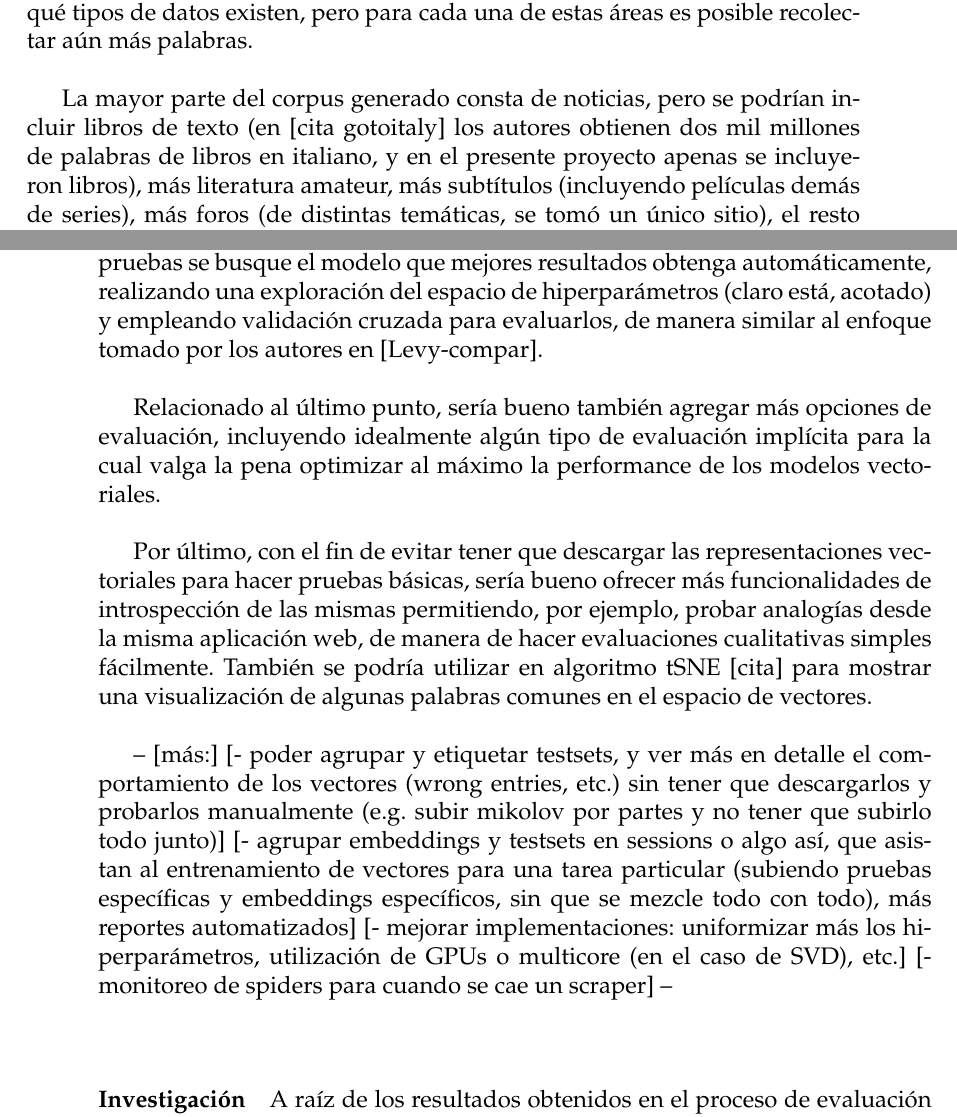
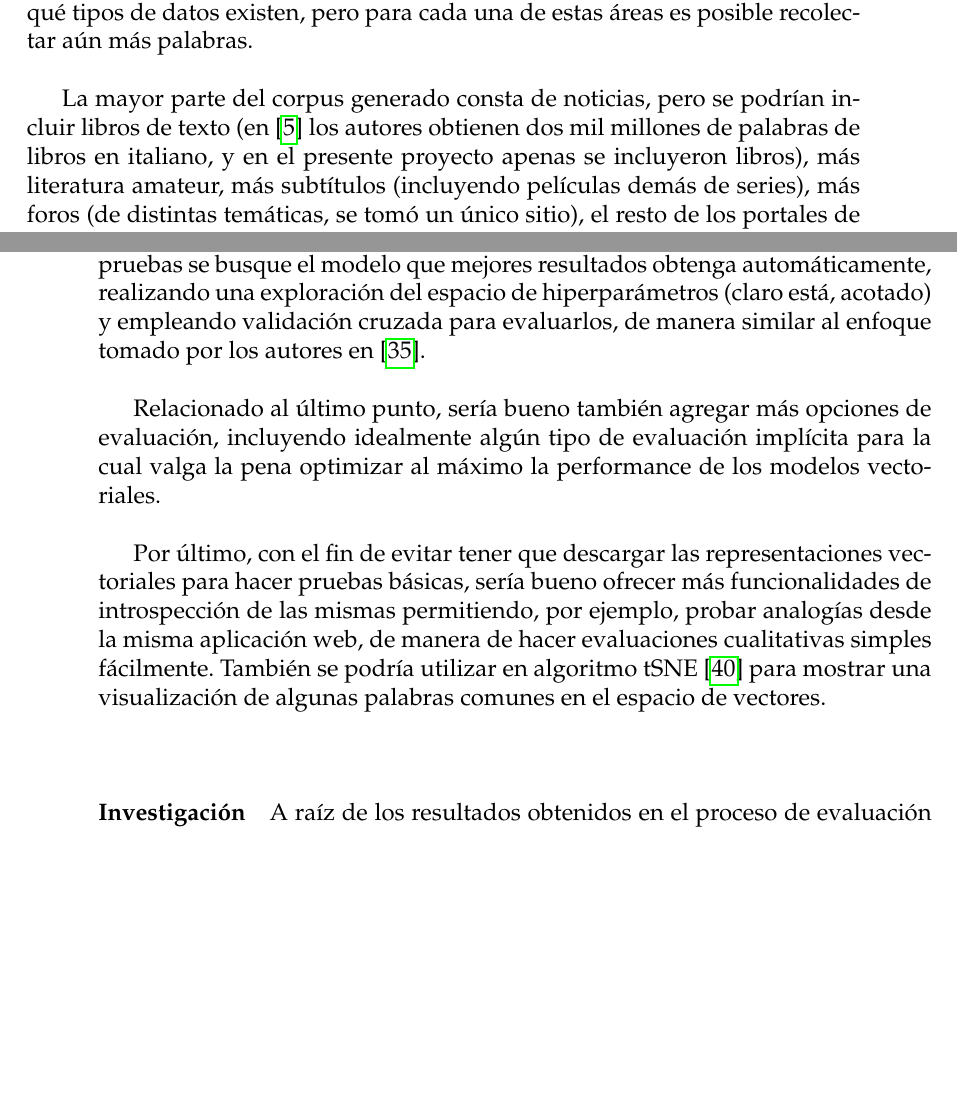
Before and after one commit to nagitsu/nabuforme, a LaTeX document (src/document.tex, which reads src/6-conclusiones.tex): two parts of pages 112 and 113 of 122, joined at a grey line, cut so that both start at the same text, the shorter picture padded with empty space. Compiled offline with pdfLaTeX.

Commit message:
citas y revisión capítulo 6

```diff
--- a/src/6-conclusiones.tex
+++ b/src/6-conclusiones.tex
@@ -61,12 +61,12 @@ conseguir un volumen incluso mayor y con más variedad: se priorizó incluir fue
 diversas con el objetivo de mostrar qué tipos de datos existen, pero para cada una de estas áreas es
 posible recolectar aún más palabras.
 
-La mayor parte del corpus generado consta de noticias, pero se podrían incluir libros de texto (en
-[cita gotoitaly] los autores obtienen dos mil millones de palabras de libros en italiano, y en el
-presente proyecto apenas se incluyeron libros), más literatura amateur, más subtítulos (incluyendo
-películas demás de series), más foros (de distintas temáticas, se tomó un único sitio), el resto de
-los portales de Wikimedia (como Wikilibros, Wikiviajes, y Wikicitas), y más documentos oficiales
-(podrían buscarse parlamentos de otros países además de Uruguay).
+La mayor parte del corpus generado consta de noticias, pero se podrían incluir libros de texto
+(en~\cite{Berardi2015} los autores obtienen dos mil millones de palabras de libros en italiano, y en
+el presente proyecto apenas se incluyeron libros), más literatura amateur, más subtítulos
+(incluyendo películas demás de series), más foros (de distintas temáticas, se tomó un único sitio),
+el resto de los portales de Wikimedia (como Wikilibros, Wikiviajes, y Wikicitas), y más documentos
+oficiales (podrían buscarse parlamentos de otros países además de Uruguay).
 
 Yendo más allá del español, se podría incluir texto en otros idiomas; todos los documentos que se
 almacenaron se etiquetaron como texto en español, por lo que no sería necesario adaptar ninguna
@@ -96,7 +96,7 @@ alta y entrenar modelos masivamente pasando una lista de hiperparámetros a util
 crearlos de a uno como se hace en la actualidad. Se podría permitir, incluso, que dada una lista de
 conjuntos de pruebas se busque el modelo que mejores resultados obtenga automáticamente, realizando
 una exploración del espacio de hiperparámetros (claro está, acotado) y empleando validación cruzada
-para evaluarlos, de manera similar al enfoque tomado por los autores en [Levy-compar].
+para evaluarlos, de manera similar al enfoque tomado por los autores en~\cite{Levy2015}.
 
 Relacionado al último punto, sería bueno también agregar más opciones de evaluación, incluyendo
 idealmente algún tipo de evaluación implícita para la cual valga la pena optimizar al máximo la
@@ -105,21 +105,8 @@ performance de los modelos vectoriales.
 Por último, con el fin de evitar tener que descargar las representaciones vectoriales para hacer
 pruebas básicas, sería bueno ofrecer más funcionalidades de introspección de las mismas permitiendo,
 por ejemplo, probar analogías desde la misma aplicación web, de manera de hacer evaluaciones
-cualitativas simples fácilmente. También se podría utilizar en algoritmo tSNE [cita] para mostrar
-una visualización de algunas palabras comunes en el espacio de vectores.
-
---
-[más:]
-[- poder agrupar y etiquetar testsets, y ver más en detalle el comportamiento de los vectores
-(wrong entries, etc.) sin tener que descargarlos y probarlos manualmente (e.g. subir mikolov por
-partes y no tener que subirlo todo junto)]
-[- agrupar embeddings y testsets en sessions o algo así, que asistan al entrenamiento de
-vectores para una tarea particular (subiendo pruebas específicas y embeddings específicos, sin que
-se mezcle todo con todo), más reportes automatizados]
-[- mejorar implementaciones: uniformizar más los hiperparámetros, utilización de GPUs o
-multicore (en el caso de SVD), etc.]
-[- monitoreo de spiders para cuando se cae un scraper]
---
+cualitativas simples fácilmente. También se podría utilizar en algoritmo tSNE~\cite{tSNE} para
+mostrar una visualización de algunas palabras comunes en el espacio de vectores.
 
 
 \paragraph{Investigación}
```
Also changed, not shown: src/mendeley-bib.bib (+16 -0 lines), src/document.pdf, src/6-conclusiones.tex (7 more changed lines).
